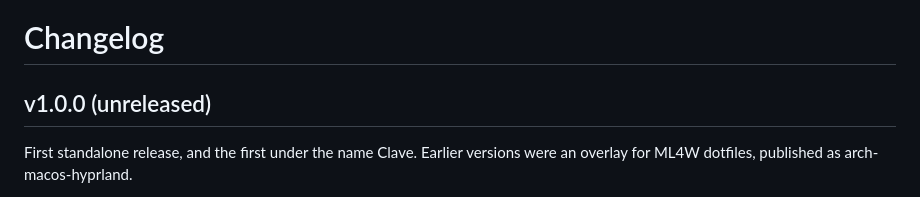
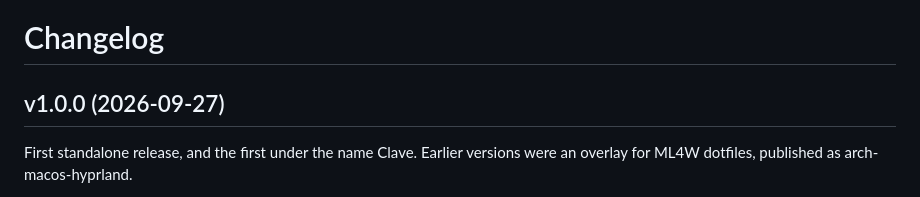
Before and after one commit to Andrew-most-likely/clave, a Markdown page: CHANGELOG.md, the part around the change. Rendered like a GitHub page.

Commit message:
Release v1.0.0

```diff
--- a/CHANGELOG.md
+++ b/CHANGELOG.md
@@ -1,6 +1,6 @@
 # Changelog
 
-## v1.0.0 (unreleased)
+## v1.0.0 (2026-09-27)
 
 First standalone release, and the first under the name Clave. Earlier versions were an overlay for ML4W
 dotfiles, published as arch-macos-hyprland.
```
